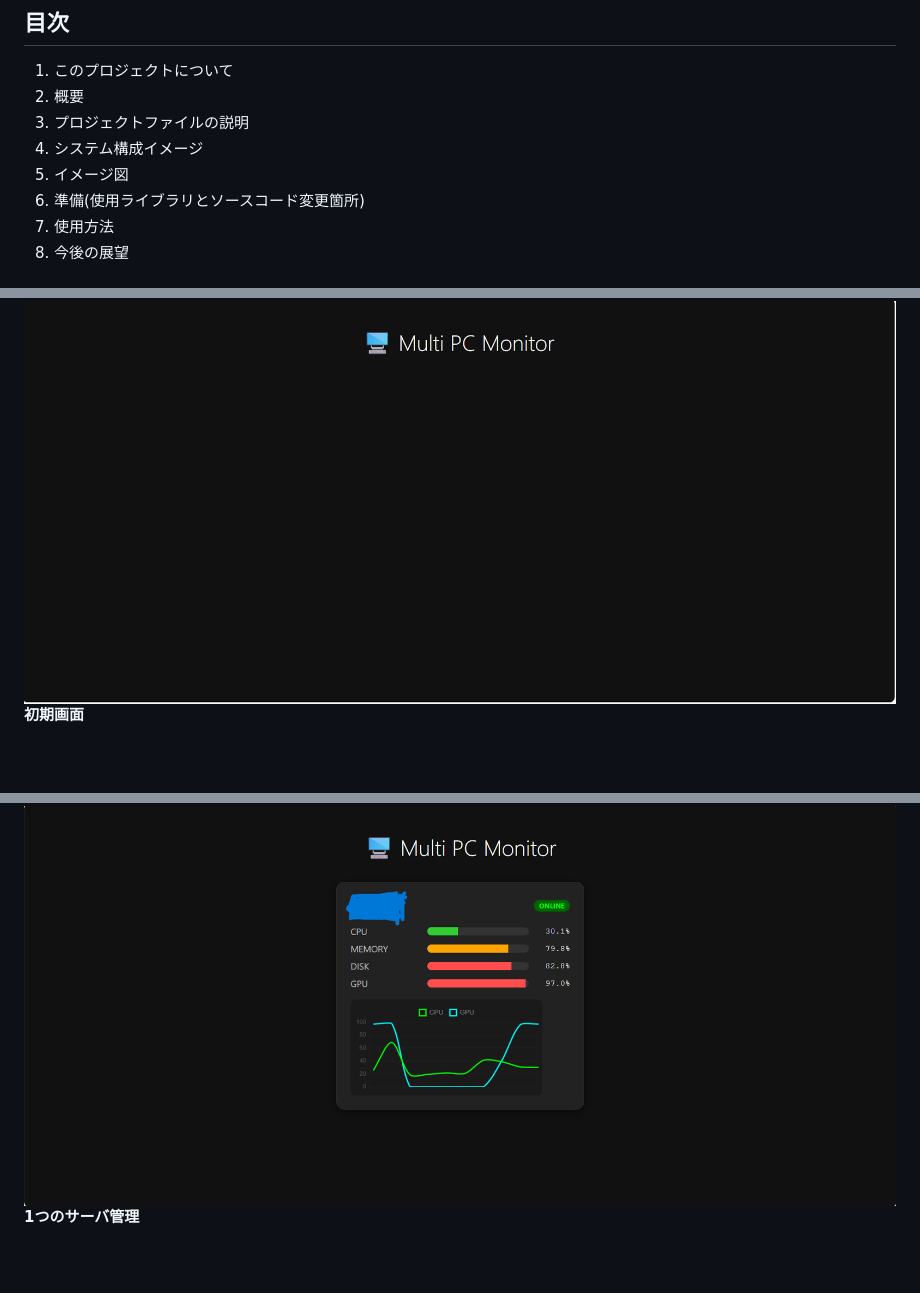
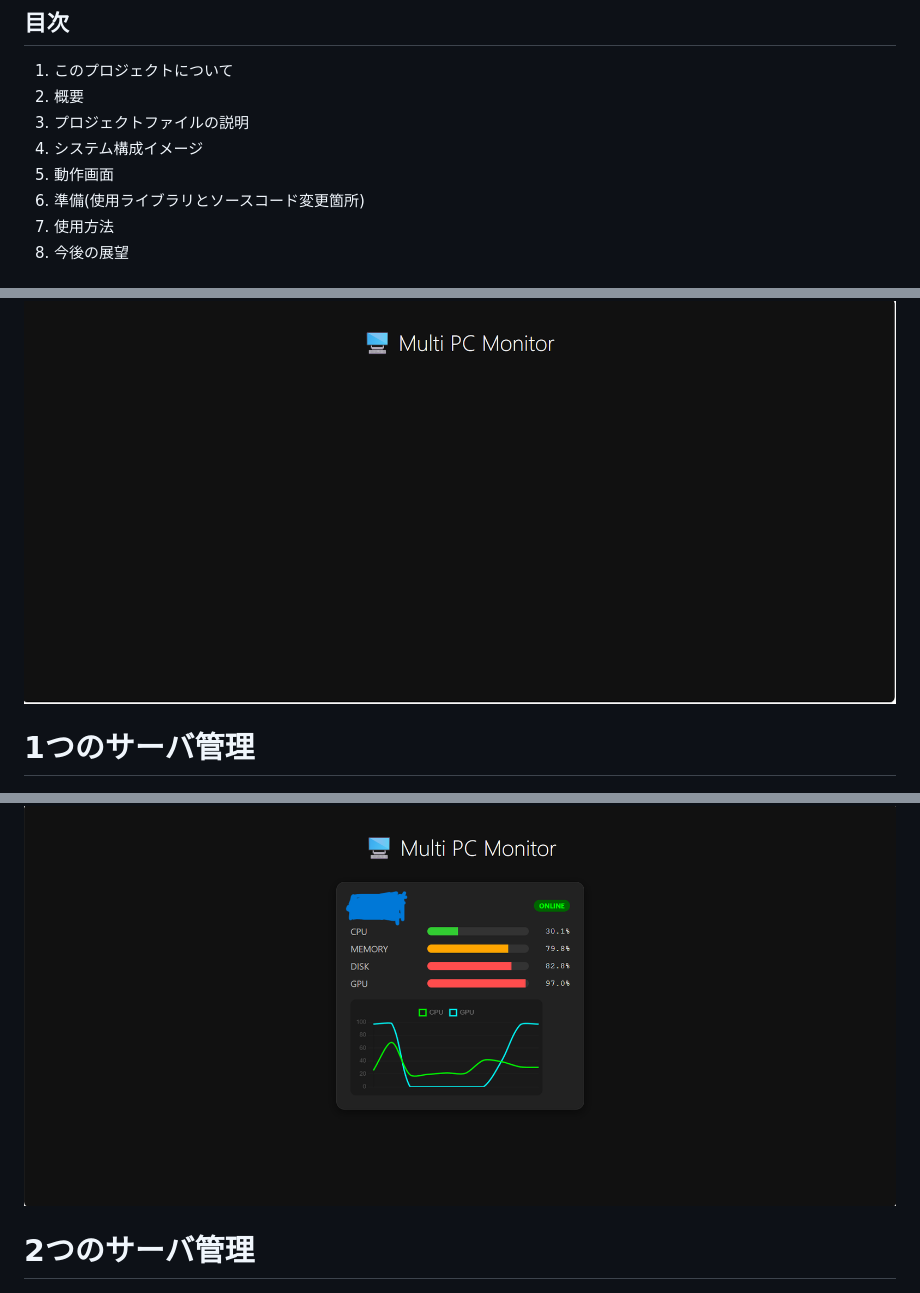
Before and after one commit to TA-HA08/PC-monitoring, a Markdown page: README.md, 3 parts joined by grey strips. Rendered like a GitHub page; blank space fills up the shorter version.

```diff
--- a/README.md
+++ b/README.md
@@ -17,7 +17,7 @@
 2. 概要
 3. プロジェクトファイルの説明
 4. システム構成イメージ
-5. イメージ図
+5. 動作画面
 6. 準備(使用ライブラリとソースコード変更箇所)
 7. 使用方法
 8. 今後の展望
@@ -68,7 +69,7 @@ CPU使用率とGPU使用率はリアルタイムで変動するグラフで視
 ![初期画面](images/Initial_screen.png)
-**初期画面**
 
+# 1つのサーバ管理
 ![1つのサーバ管理](images/one_server.png)
-**1つのサーバ管理**
 
+# 2つのサーバ管理
 ![2つのサーバ管理](images/two_server.png)
```
Also changed, not shown: other parts of README.md (+3 -3 lines).
